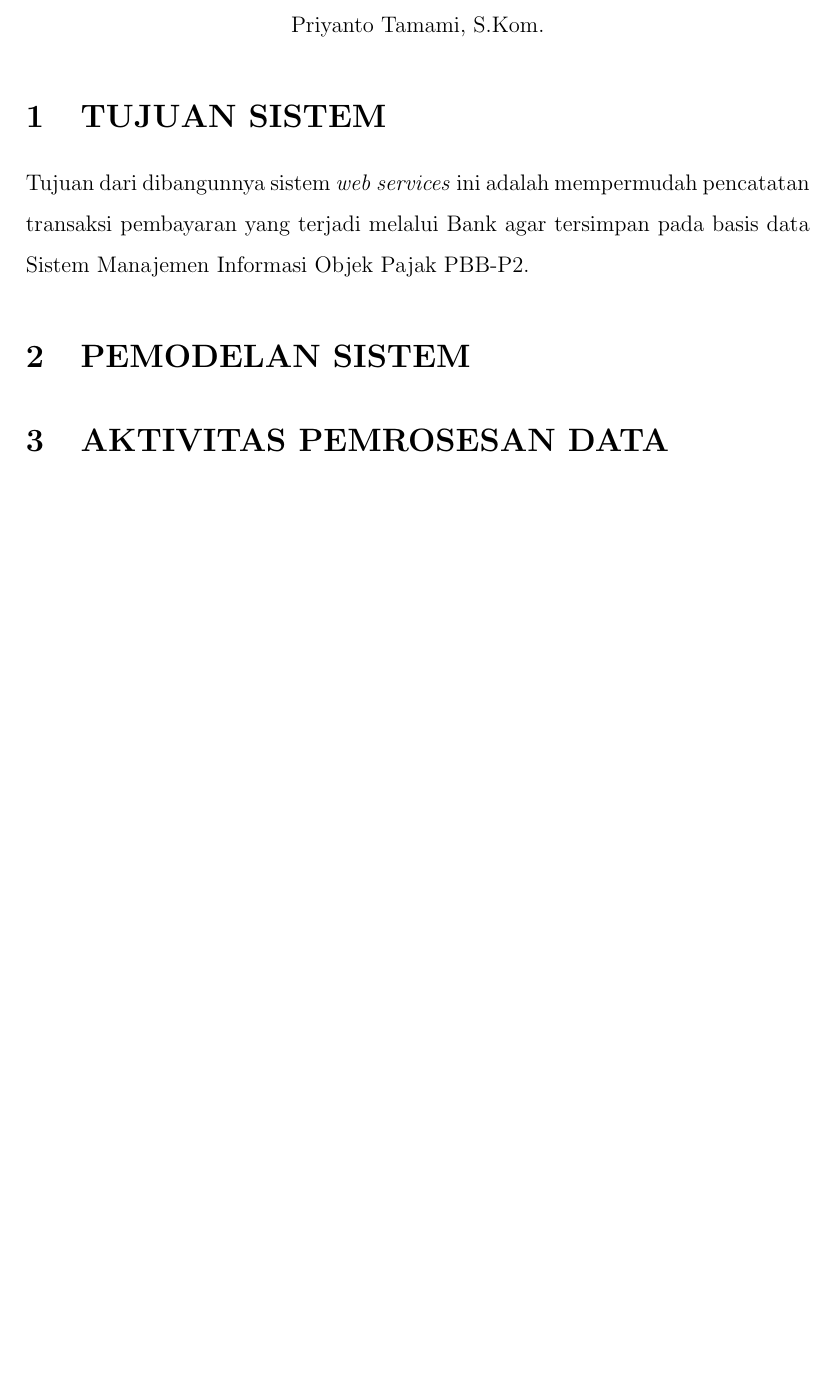
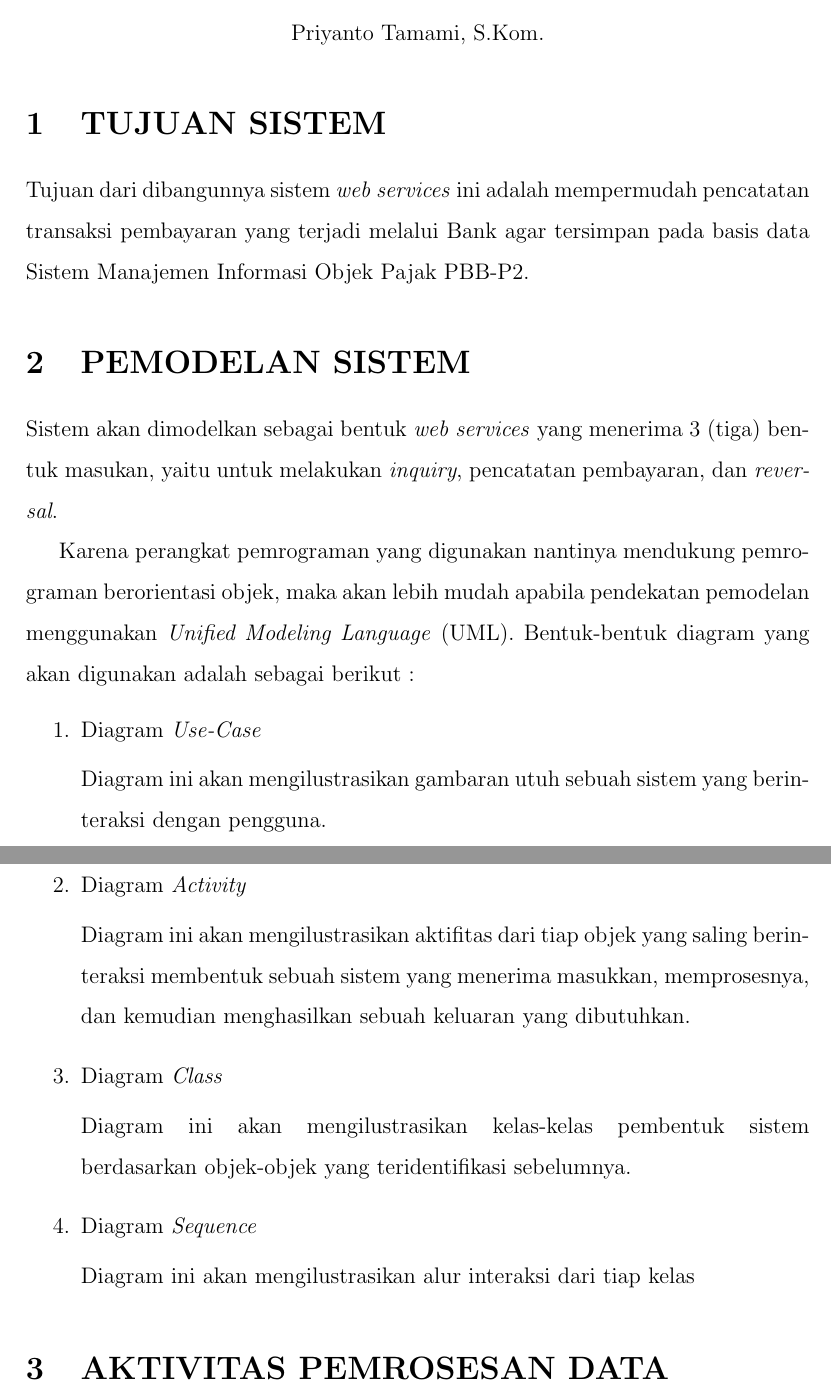
Before and after one commit to tamami-bf/dokumentasi-rancangan-si-ws-pbb, a LaTeX document (00.book.tex): part of the page before the commit and two parts of pages 1 and 2 of 2 after it, the two joined at a grey line, cut so that both start at the same text, the shorter picture padded with empty space. Compiled offline with pdfLaTeX.

Commit message:
update content

```diff
--- a/00.book.tex
+++ b/00.book.tex
@@ -67,6 +67,29 @@ Tujuan dari dibangunnya sistem \textit{web services} ini adalah mempermudah penc
 
 \section{PEMODELAN SISTEM}
 
+Sistem akan dimodelkan sebagai bentuk \textit{web services} yang menerima 3 (tiga) bentuk masukan, yaitu untuk melakukan \textit{inquiry}, pencatatan pembayaran, dan \textit{reversal}.
+
+Karena perangkat pemrograman yang digunakan nantinya mendukung pemrograman berorientasi objek, maka akan lebih mudah apabila pendekatan pemodelan menggunakan \textit{Unified Modeling Language} (UML). Bentuk-bentuk diagram yang akan digunakan adalah sebagai berikut :
+
+\begin{enumerate}
+  \item Diagram \textit{Use-Case}
+
+  Diagram ini akan mengilustrasikan gambaran utuh sebuah sistem yang berinteraksi dengan pengguna.
+
+  \item Diagram \textit{Activity}
+
+  Diagram ini akan mengilustrasikan aktifitas dari tiap objek yang saling berinteraksi membentuk sebuah sistem yang menerima masukkan, memprosesnya, dan kemudian menghasilkan sebuah keluaran yang dibutuhkan.
+
+  \item Diagram \textit{Class}
+
+  Diagram ini akan mengilustrasikan kelas-kelas pembentuk sistem berdasarkan objek-objek yang teridentifikasi sebelumnya.
+
+  \item Diagram \textit{Sequence}
+
+  Diagram ini akan mengilustrasikan alur interaksi dari tiap kelas
+
+\end{enumerate}
+
 
 
 
```
